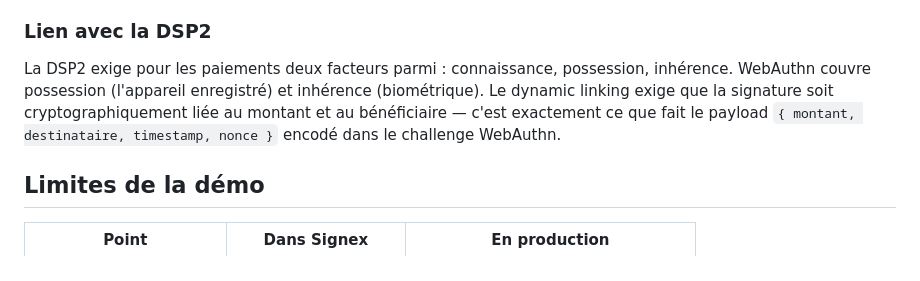
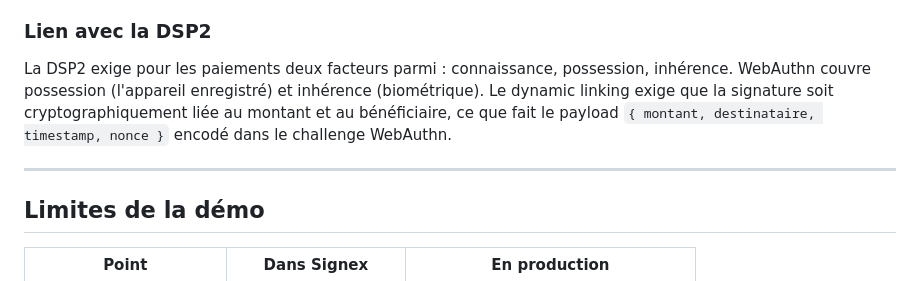
Before and after one commit to jxgedouard/signex, a Markdown page: README.md, the part around one of its changes. Rendered like a GitHub page.

Commit message:
Update README.md for clarity and formatting

```diff
--- a/README.md
+++ b/README.md
@@ -104,7 +114,9 @@ Toute la cryptographie dans Signex est déléguée au navigateur (`crypto.getRan
 
 ### Lien avec la DSP2
 
-La DSP2 exige pour les paiements deux facteurs parmi : connaissance, possession, inhérence. WebAuthn couvre possession (l'appareil enregistré) et inhérence (biométrique). Le dynamic linking exige que la signature soit cryptographiquement liée au montant et au bénéficiaire — c'est exactement ce que fait le payload `{ montant, destinataire, timestamp, nonce }` encodé dans le challenge WebAuthn.
+La DSP2 exige pour les paiements deux facteurs parmi : connaissance, possession, inhérence. WebAuthn couvre possession (l'appareil enregistré) et inhérence (biométrique). Le dynamic linking exige que la signature soit cryptographiquement liée au montant et au bénéficiaire, ce que fait le payload `{ montant, destinataire, timestamp, nonce }` encodé dans le challenge WebAuthn.
+
+---
 
 ## Limites de la démo
 
```
Also changed, not shown: other parts of README.md (+19 -9 lines).
